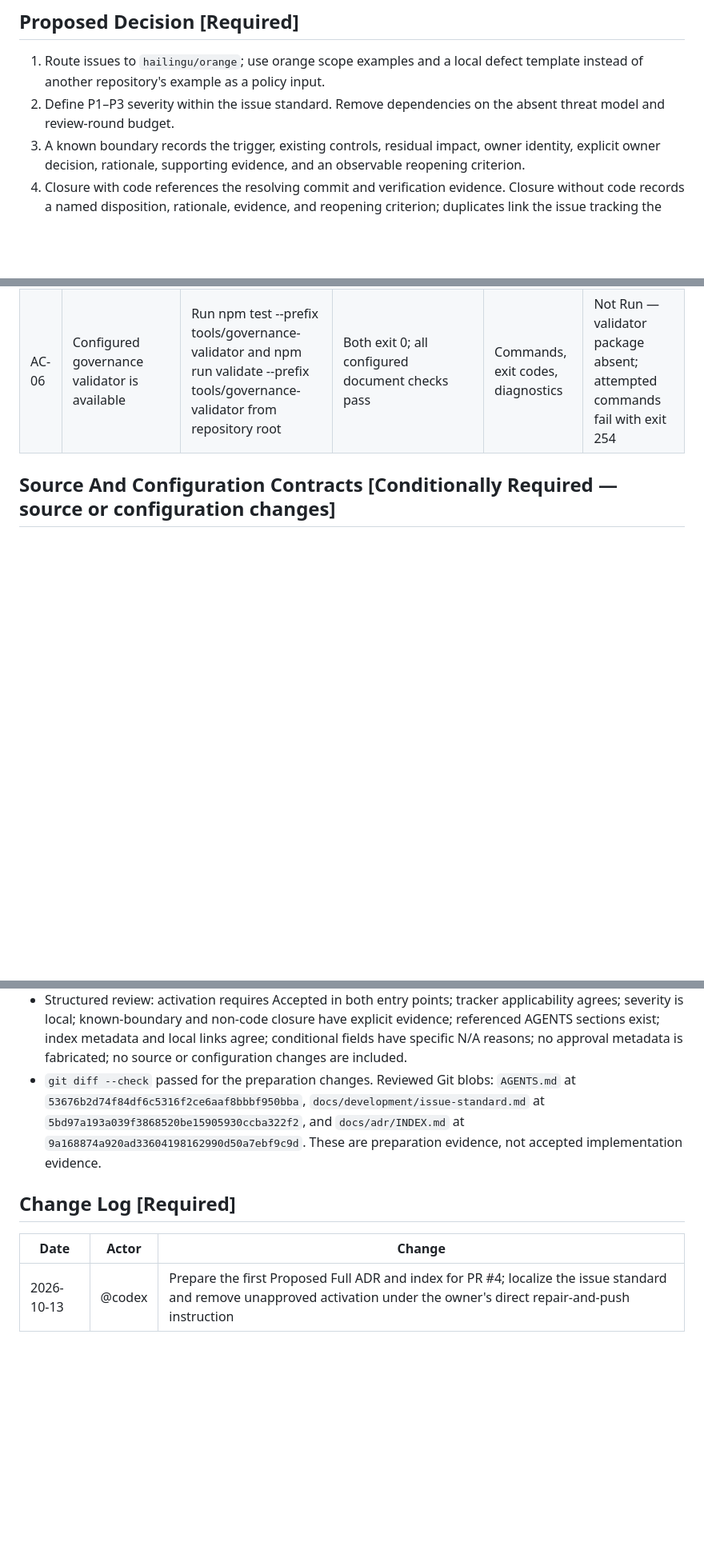
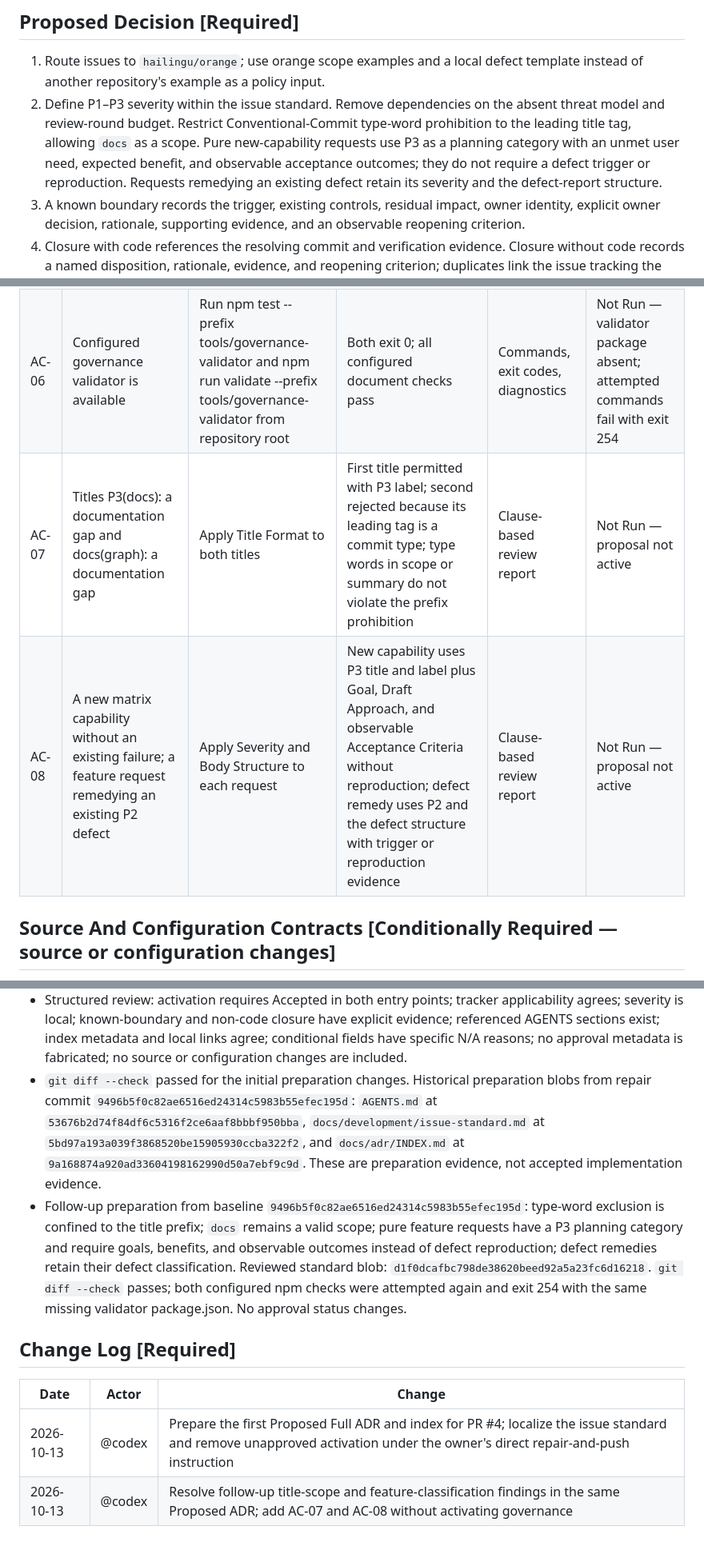
Before and after one commit to hailingu/orange, a Markdown page: docs/adr/ADR-0001-orange-issue-governance.md, 3 parts joined by grey strips. Shown at 80% size. Rendered like a GitHub page; blank space fills up the shorter version.

```diff
--- a/docs/adr/ADR-0001-orange-issue-governance.md
+++ b/docs/adr/ADR-0001-orange-issue-governance.md
@@ -106,7 +106,12 @@ are not Decision Status acceptance or rejection events.
 1. Route issues to `hailingu/orange`; use orange scope examples and a local
    defect template instead of another repository's example as a policy input.
 2. Define P1–P3 severity within the issue standard. Remove dependencies on the
-   absent threat model and review-round budget.
+   absent threat model and review-round budget. Restrict Conventional-Commit
+   type-word prohibition to the leading title tag, allowing `docs` as a scope.
+   Pure new-capability requests use P3 as a planning category with an unmet
+   user need, expected benefit, and observable acceptance outcomes; they do not
+   require a defect trigger or reproduction. Requests remedying an existing
+   defect retain its severity and the defect-report structure.
 3. A known boundary records the trigger, existing controls, residual impact,
    owner identity, explicit owner decision, rationale, supporting evidence,
    and an observable reopening criterion.
@@ -140,6 +145,8 @@ Implementation Status becomes Complete or Verified.
 | AC-04 | Owner decides to retain a known behavior | Apply Labels and Known Boundary Content | known-boundary label and all eight elements: trigger, controls, residual impact, owner identity, owner decision, rationale, evidence, reopening criterion | Clause-based review report | Not Run — proposal not active |
 | AC-05 | One code fix, one duplicate, and one retained boundary | Apply Closing to all three cases | Code fix cites commit and verification; duplicate cites disposition, rationale, evidence, reopening criterion, and duplicate issue; retained boundary also cites owner decision | Clause-based review report | Not Run — proposal not active |
 | AC-06 | Configured governance validator is available | Run npm test --prefix tools/governance-validator and npm run validate --prefix tools/governance-validator from repository root | Both exit 0; all configured document checks pass | Commands, exit codes, diagnostics | Not Run — validator package absent; attempted commands fail with exit 254 |
+| AC-07 | Titles P3(docs): a documentation gap and docs(graph): a documentation gap | Apply Title Format to both titles | First title permitted with P3 label; second rejected because its leading tag is a commit type; type words in scope or summary do not violate the prefix prohibition | Clause-based review report | Not Run — proposal not active |
+| AC-08 | A new matrix capability without an existing failure; a feature request remedying an existing P2 defect | Apply Severity and Body Structure to each request | New capability uses P3 title and label plus Goal, Draft Approach, and observable Acceptance Criteria without reproduction; defect remedy uses P2 and the defect structure with trigger or reproduction evidence | Clause-based review report | Not Run — proposal not active |
 
 ## Source And Configuration Contracts [Conditionally Required — source or configuration changes]
 
@@ -190,15 +197,25 @@ remain visible and prevent a false claim of accepted or verified governance.
   have explicit evidence; referenced AGENTS sections exist; index metadata and
   local links agree; conditional fields have specific N/A reasons; no approval
   metadata is fabricated; no source or configuration changes are included.
-- `git diff --check` passed for the preparation changes. Reviewed Git blobs:
+- `git diff --check` passed for the initial preparation changes. Historical
+  preparation blobs from repair commit `9496b5f0c82ae6516ed24314c5983b55efec195d`:
   `AGENTS.md` at `53676b2d74f84df6c5316f2ce6aaf8bbbf950bba`,
   `docs/development/issue-standard.md` at
   `5bd97a193a039f3868520be15905930ccba322f2`, and `docs/adr/INDEX.md` at
   `9a168874a920ad33604198162990d50a7ebf9c9d`. These are preparation evidence,
   not accepted implementation evidence.
+- Follow-up preparation from baseline `9496b5f0c82ae6516ed24314c5983b55efec195d`:
+  type-word exclusion is confined to the title prefix; `docs` remains a valid
+  scope; pure feature requests have a P3 planning category and require goals,
+  benefits, and observable outcomes instead of defect reproduction; defect
+  remedies retain their defect classification. Reviewed standard blob:
+  `d1f0dcafbc798de38620beed92a5a23fc6d16218`. `git diff --check` passes; both
+  configured npm checks were attempted again and exit 254 with the same missing
+  validator package.json. No approval status changes.
 
 ## Change Log [Required]
 
 | Date | Actor | Change |
 | --- | --- | --- |
 | 2026-10-13 | @codex | Prepare the first Proposed Full ADR and index for PR #4; localize the issue standard and remove unapproved activation under the owner's direct repair-and-push instruction |
+| 2026-10-13 | @codex | Resolve follow-up title-scope and feature-classification findings in the same Proposed ADR; add AC-07 and AC-08 without activating governance |
```
Also changed, not shown: docs/development/issue-standard.md (+24 -9 lines).
